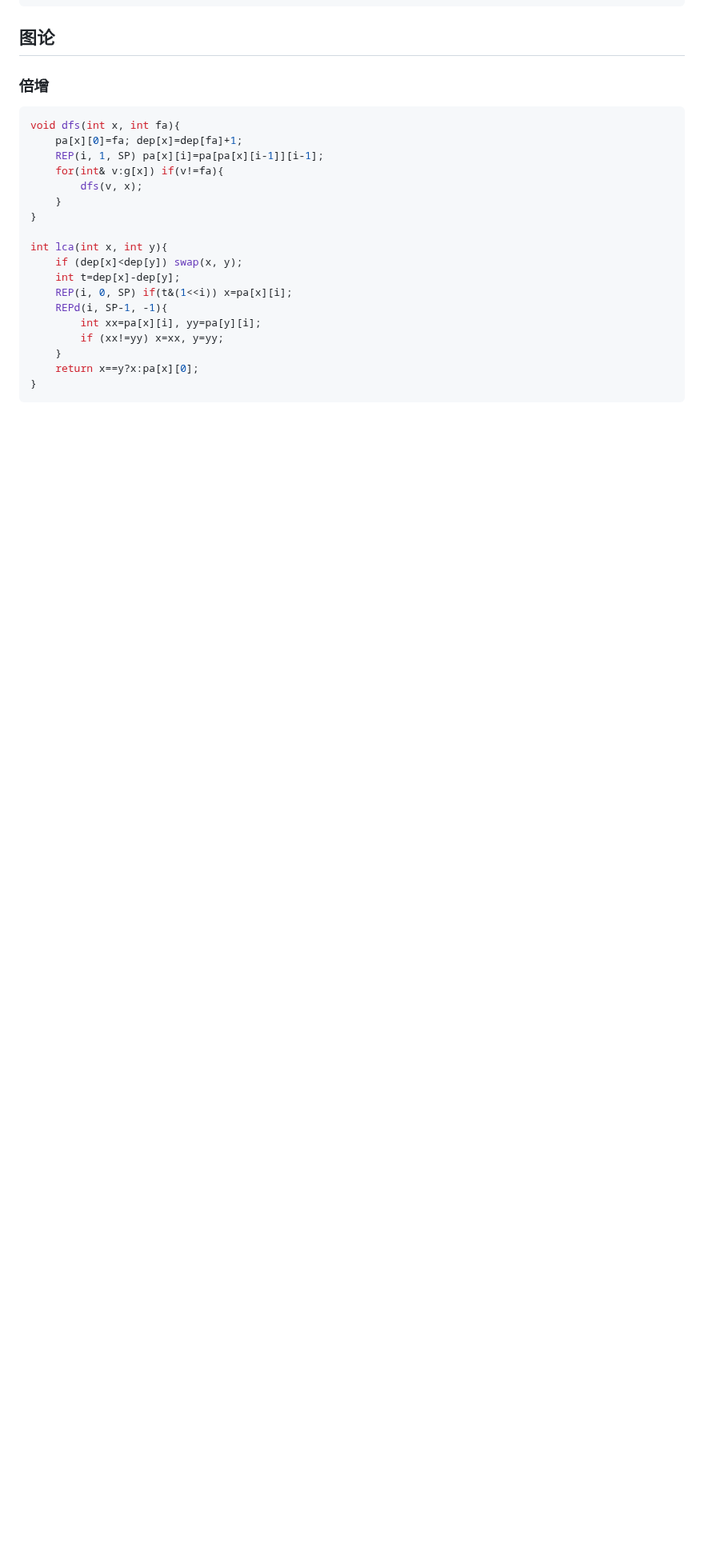
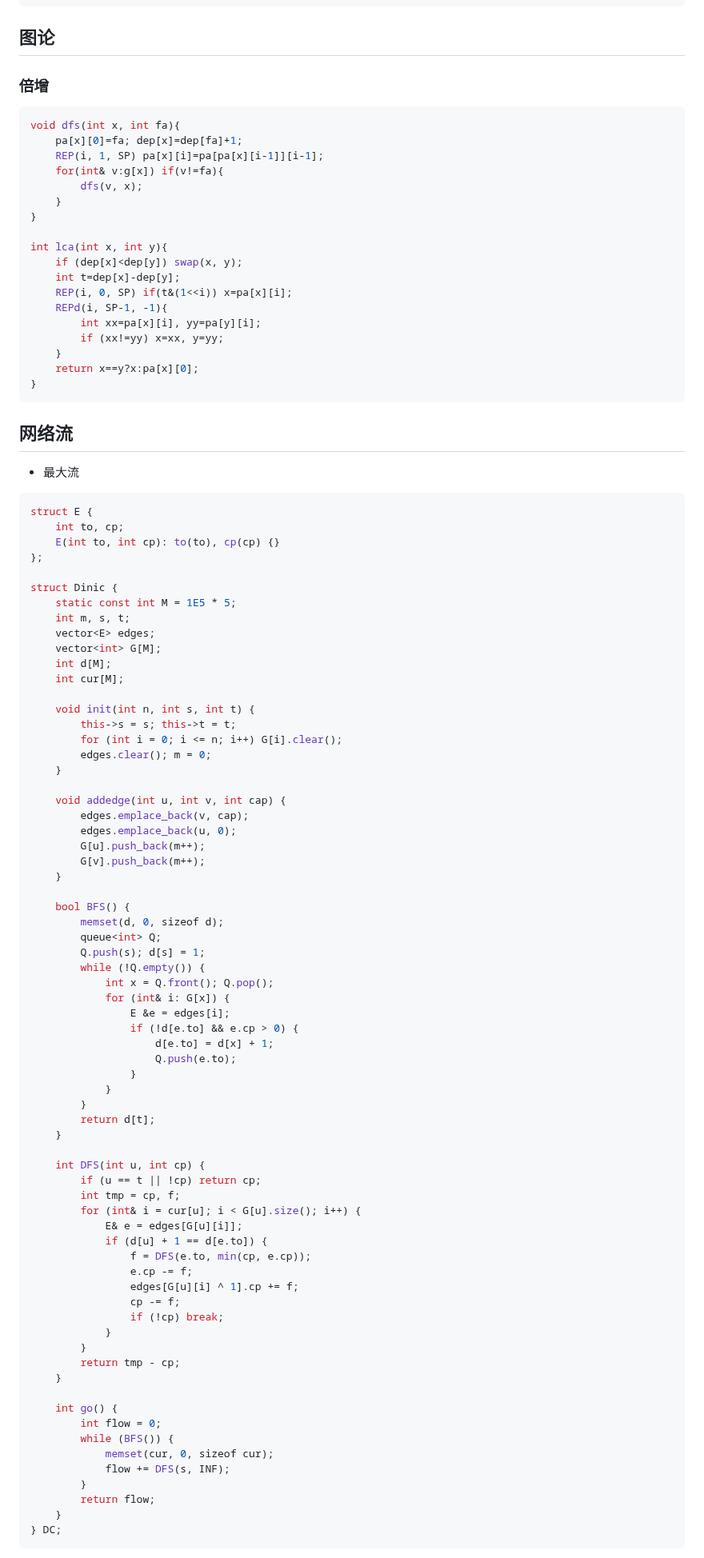
Before and after one commit to Panda-Ghost/template, a Markdown page: template.md, the part around one of its changes. Shown at 80% size. Rendered like a GitHub page; blank space fills up the shorter version.

````diff
--- a/template.md
+++ b/template.md
@@ -196,3 +196,79 @@ int lca(int x, int y){
     return x==y?x:pa[x][0];
 }
 ```
+
+## 网络流
+
++ 最大流
+
+```cpp
+struct E {
+    int to, cp;
+    E(int to, int cp): to(to), cp(cp) {}
+};
+
+struct Dinic {
+    static const int M = 1E5 * 5;
+    int m, s, t;
+    vector<E> edges;
+    vector<int> G[M];
+    int d[M];
+    int cur[M];
+
+    void init(int n, int s, int t) {
+        this->s = s; this->t = t;
+        for (int i = 0; i <= n; i++) G[i].clear();
+        edges.clear(); m = 0;
+    }
+
+    void addedge(int u, int v, int cap) {
+        edges.emplace_back(v, cap);
+        edges.emplace_back(u, 0);
+        G[u].push_back(m++);
+        G[v].push_back(m++);
+    }
+
+    bool BFS() {
+        memset(d, 0, sizeof d);
+        queue<int> Q;
+        Q.push(s); d[s] = 1;
+        while (!Q.empty()) {
+            int x = Q.front(); Q.pop();
+            for (int& i: G[x]) {
+                E &e = edges[i];
+                if (!d[e.to] && e.cp > 0) {
+                    d[e.to] = d[x] + 1;
+                    Q.push(e.to);
+                }
+            }
+        }
+        return d[t];
+    }
+
+    int DFS(int u, int cp) {
+        if (u == t || !cp) return cp;
+        int tmp = cp, f;
+        for (int& i = cur[u]; i < G[u].size(); i++) {
+            E& e = edges[G[u][i]];
+            if (d[u] + 1 == d[e.to]) {
+                f = DFS(e.to, min(cp, e.cp));
+                e.cp -= f;
+                edges[G[u][i] ^ 1].cp += f;
+                cp -= f;
+                if (!cp) break;
+            }
+        }
+        return tmp - cp;
+    }
+
+    int go() {
+        int flow = 0;
+        while (BFS()) {
+            memset(cur, 0, sizeof cur);
+            flow += DFS(s, INF);
+        }
+        return flow;
+    }
+} DC;
+```
+
````
Also changed, not shown: other parts of template.md (+69 -0 lines).
